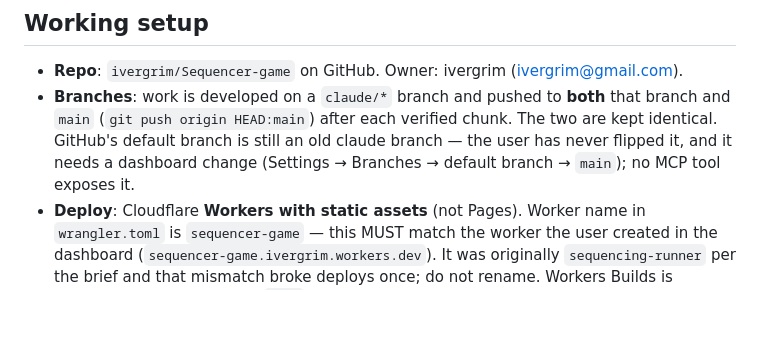
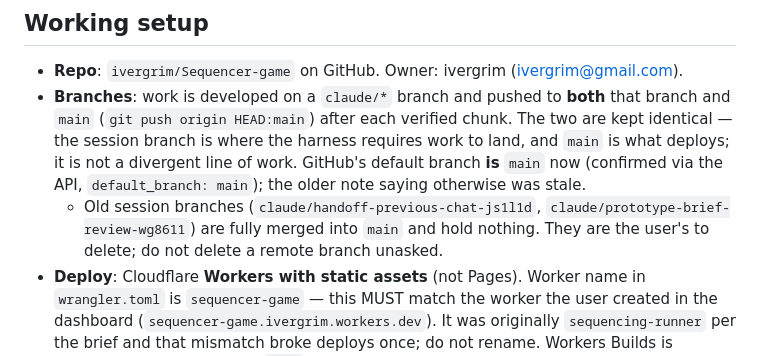
Before and after one commit to ivergrim/Sequencer-game, a Markdown page: HANDOFF.md, the part around the change. Rendered like a GitHub page; blank space fills up the shorter version.

Commit message:
Correct the handoff's branch note
The default branch is `main` and has been for a while; the note claiming it was still
an old claude branch and needed a dashboard change was written before that happened and
has been misleading every session since. Confirmed against the API rather than assumed.

Also says plainly what the second branch is for, since it keeps coming up: the session
branch is where the harness requires work to land and `main` is what Workers Builds
deploys, and the two are deliberately identical rather than a branch and a trunk. The
two older session branches are fully merged and hold nothing, which is worth recording
next to the standing rule that remote branches are the user's to delete.

Co-Authored-By: Claude Opus 5 <noreply@anthropic.com>
Claude-Session: https://claude.ai/code/session_01CVgNUiJGr6s2qcRF5chrC9

```diff
--- a/HANDOFF.md
+++ b/HANDOFF.md
@@ -27,9 +27,13 @@ works today; it explains the reasoning behind most of the non-obvious decisions.
 - **Repo**: `ivergrim/Sequencer-game` on GitHub. Owner: ivergrim (ivergrim@gmail.com).
 - **Branches**: work is developed on a `claude/*` branch and pushed to **both** that
   branch and `main` (`git push origin HEAD:main`) after each verified chunk. The two are
-  kept identical. GitHub's default branch is still an old claude branch — the user has
-  never flipped it, and it needs a dashboard change (Settings → Branches → default
-  branch → `main`); no MCP tool exposes it.
+  kept identical — the session branch is where the harness requires work to land, and
+  `main` is what deploys; it is not a divergent line of work. GitHub's default branch
+  **is** `main` now (confirmed via the API, `default_branch: main`); the older note
+  saying otherwise was stale.
+  - Old session branches (`claude/handoff-previous-chat-js1l1d`,
+    `claude/prototype-brief-review-wg8611`) are fully merged into `main` and hold
+    nothing. They are the user's to delete; do not delete a remote branch unasked.
 - **Deploy**: Cloudflare **Workers with static assets** (not Pages). Worker name in
   `wrangler.toml` is `sequencer-game` — this MUST match the worker the user created in
   the dashboard (`sequencer-game.ivergrim.workers.dev`). It was originally
```
